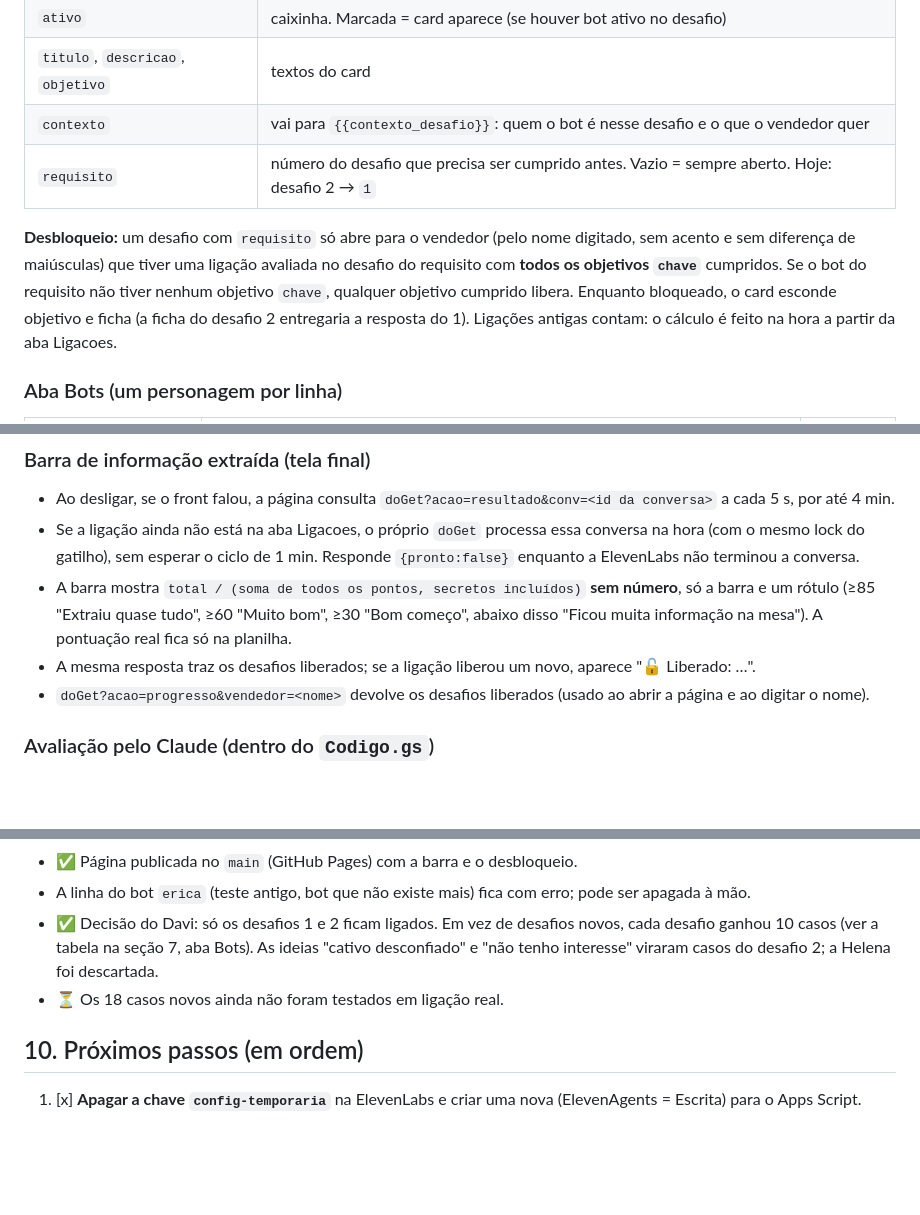
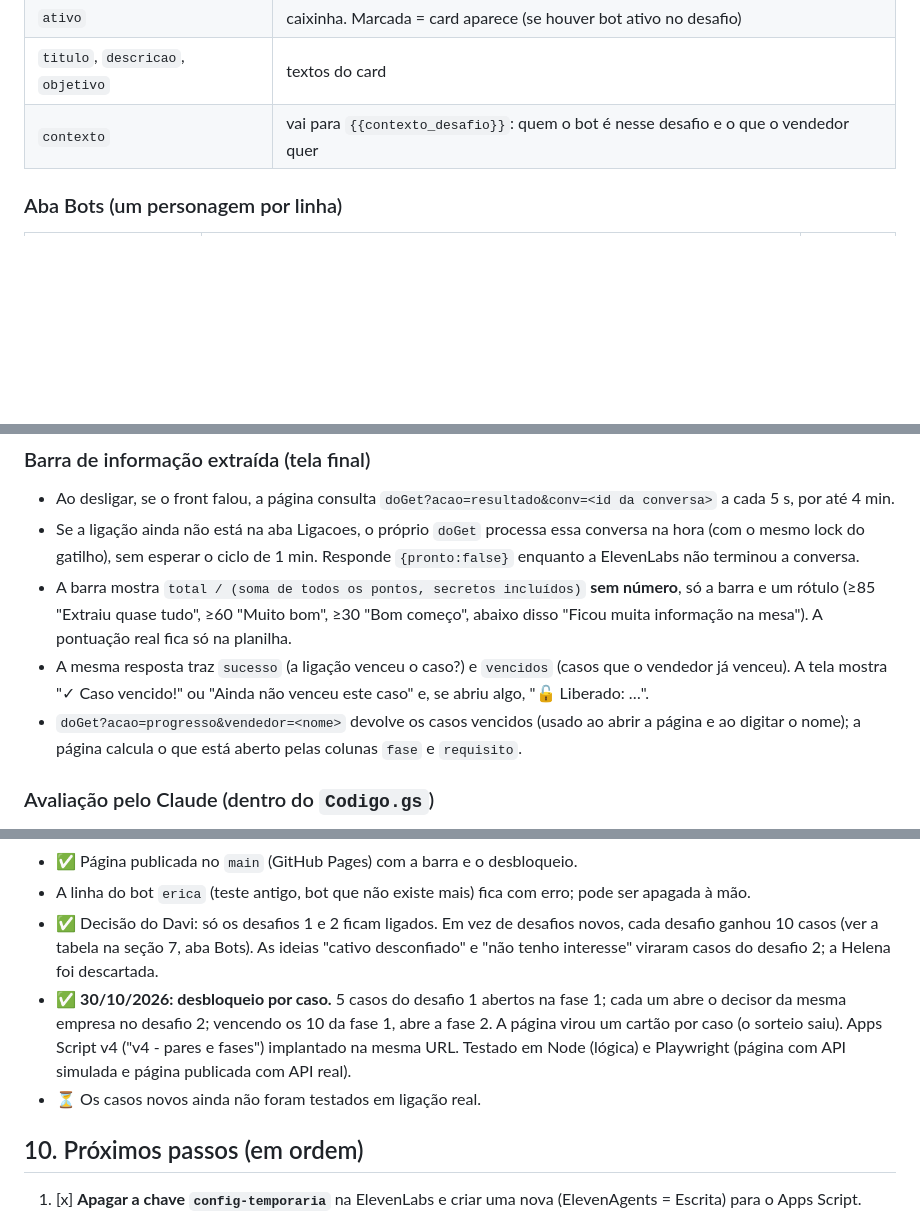
Before and after one commit to davimorgado-arch/davimorgado-arch.github.io, a Markdown page: coldcall/PROJETO.md, 3 parts joined by grey strips. Drawn GitHub-style; blank space fills up the shorter version.

```diff
--- a/coldcall/PROJETO.md
+++ b/coldcall/PROJETO.md
@@ -188,9 +188,6 @@ Depois: **Implantar → Nova implantação → App da Web** (executar como **Eu*
 | `ativo` | caixinha. Marcada = card aparece (se houver bot ativo no desafio) |
 | `titulo`, `descricao`, `objetivo` | textos do card |
 | `contexto` | vai para `{{contexto_desafio}}`: quem o bot é nesse desafio e o que o vendedor quer |
-| `requisito` | número do desafio que precisa ser cumprido antes. Vazio = sempre aberto. Hoje: desafio 2 → `1` |
-
-**Desbloqueio:** um desafio com `requisito` só abre para o vendedor (pelo nome digitado, sem acento e sem diferença de maiúsculas) que tiver uma ligação avaliada no desafio do requisito com **todos os objetivos `chave`** cumpridos. Se o bot do requisito não tiver nenhum objetivo `chave`, qualquer objetivo cumprido libera. Enquanto bloqueado, o card esconde objetivo e ficha (a ficha do desafio 2 entregaria a resposta do 1). Ligações antigas contam: o cálculo é feito na hora a partir da aba Ligacoes.
 
 ### Aba Bots (um personagem por linha)
 | Coluna | Uso | O front vê? |
@@ -264,8 +259,8 @@ Fórmula `QUERY` somando o `total` por vendedor (só `status = ok`). A página `
 - Ao desligar, se o front falou, a página consulta `doGet?acao=resultado&conv=<id da conversa>` a cada 5 s, por até 4 min.
 - Se a ligação ainda não está na aba Ligacoes, o próprio `doGet` processa essa conversa na hora (com o mesmo lock do gatilho), sem esperar o ciclo de 1 min. Responde `{pronto:false}` enquanto a ElevenLabs não terminou a conversa.
 - A barra mostra `total / (soma de todos os pontos, secretos incluídos)` **sem número**, só a barra e um rótulo (≥85 "Extraiu quase tudo", ≥60 "Muito bom", ≥30 "Bom começo", abaixo disso "Ficou muita informação na mesa"). A pontuação real fica só na planilha.
-- A mesma resposta traz os desafios liberados; se a ligação liberou um novo, aparece "🔓 Liberado: …".
-- `doGet?acao=progresso&vendedor=<nome>` devolve os desafios liberados (usado ao abrir a página e ao digitar o nome).
+- A mesma resposta traz `sucesso` (a ligação venceu o caso?) e `vencidos` (casos que o vendedor já venceu). A tela mostra "✓ Caso vencido!" ou "Ainda não venceu este caso" e, se abriu algo, "🔓 Liberado: …".
+- `doGet?acao=progresso&vendedor=<nome>` devolve os casos vencidos (usado ao abrir a página e ao digitar o nome); a página calcula o que está aberto pelas colunas `fase` e `requisito`.
 
 ### Avaliação pelo Claude (dentro do `Codigo.gs`)
 - **Endpoint:** `POST https://api.anthropic.com/v1/messages`, com os cabeçalhos `anthropic-version: 2026-10-21` e `anthropic-beta: server-side-fallback-2026-07-01`.
@@ -323,7 +318,8 @@ Fórmula `QUERY` somando o `total` por vendedor (só `status = ok`). A página `
 - ✅ Página publicada no `main` (GitHub Pages) com a barra e o desbloqueio.
 - A linha do bot `erica` (teste antigo, bot que não existe mais) fica com erro; pode ser apagada à mão.
 - ✅ Decisão do Davi: só os desafios 1 e 2 ficam ligados. Em vez de desafios novos, cada desafio ganhou 10 casos (ver a tabela na seção 7, aba Bots). As ideias "cativo desconfiado" e "não tenho interesse" viraram casos do desafio 2; a Helena foi descartada.
-- ⏳ Os 18 casos novos ainda não foram testados em ligação real.
+- ✅ **30/10/2026: desbloqueio por caso.** 5 casos do desafio 1 abertos na fase 1; cada um abre o decisor da mesma empresa no desafio 2; vencendo os 10 da fase 1, abre a fase 2. A página virou um cartão por caso (o sorteio saiu). Apps Script v4 ("v4 - pares e fases") implantado na mesma URL. Testado em Node (lógica) e Playwright (página com API simulada e página publicada com API real).
+- ⏳ Os casos novos ainda não foram testados em ligação real.
 
 ## 10. Próximos passos (em ordem)
 
```
Also changed, not shown: other parts of coldcall/PROJETO.md (+26 -28 lines).
